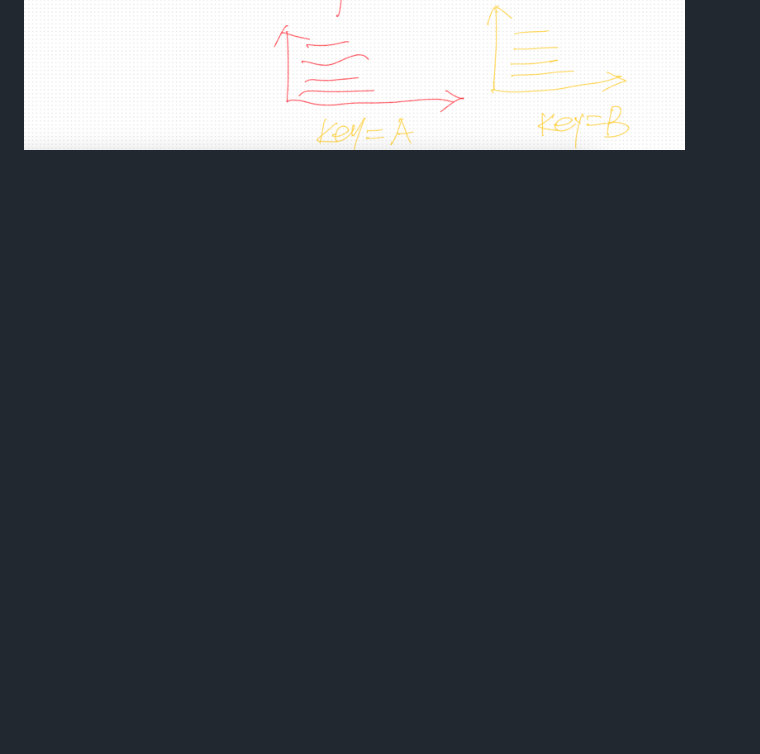
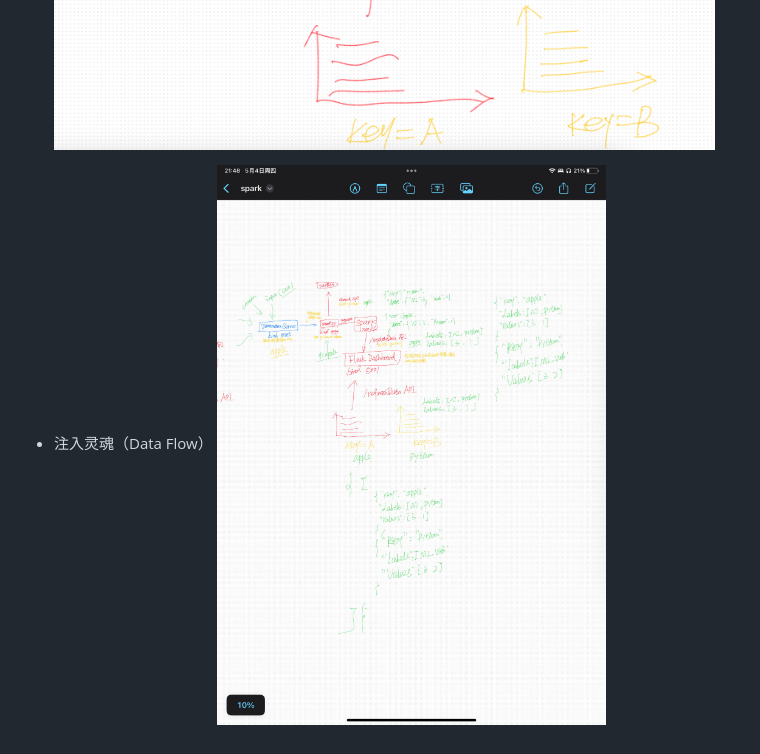
Before and after one commit to Nutao/streaming_data_tutor, a Markdown page: README.md, the part around the change printed below. GitHub-like rendering; pictures changed too: img/new-flow.png (added); blank space fills up the shorter version.

```diff
--- a/README.md
+++ b/README.md
@@ -336 +337,4 @@ Find More Info： https://github.com/Nutao/streaming_data_tutor
 ![提供流式关键字参数](img/parameter.png)
+
+- 注入灵魂（Data Flow）
+![提供流式关键字参数](img/new-flow.png)
```
Also changed, not shown: other parts of README.md (+2 -1 lines).
